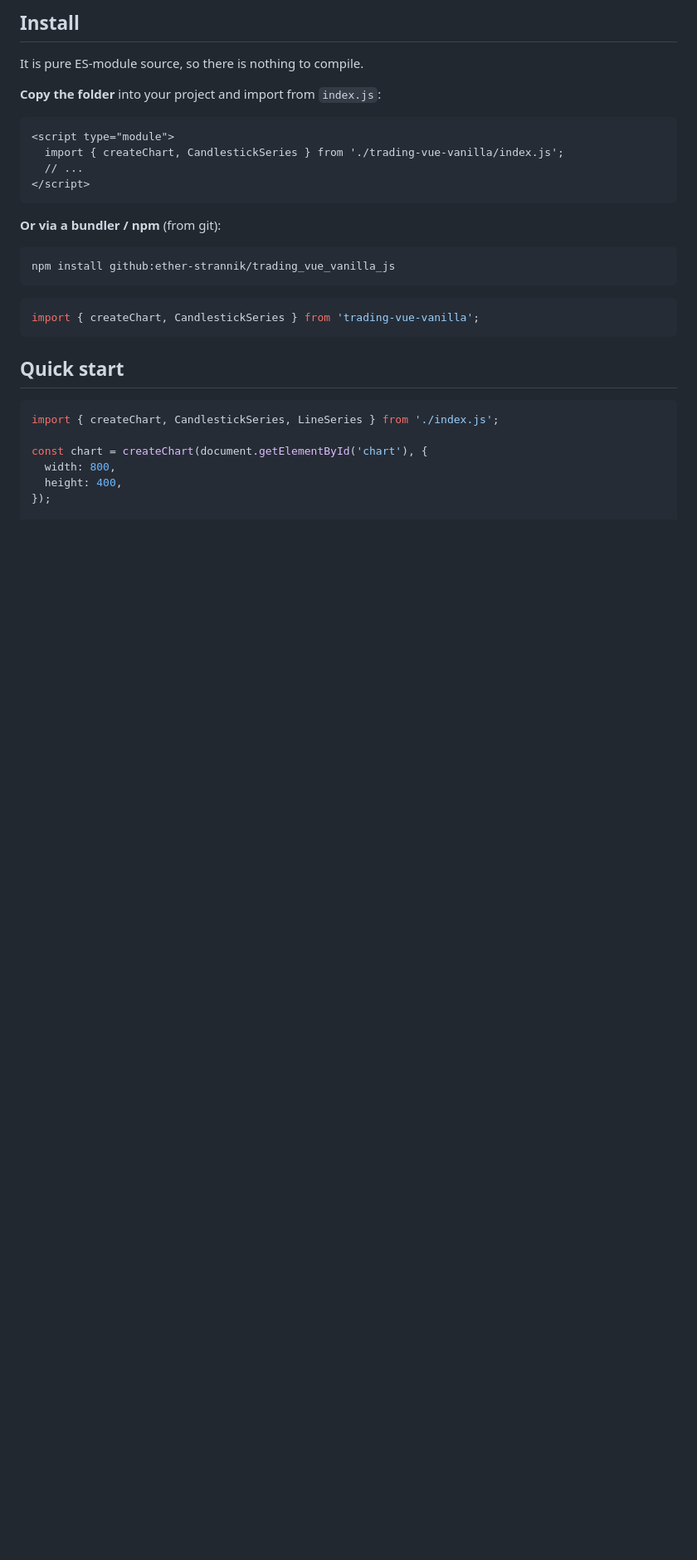
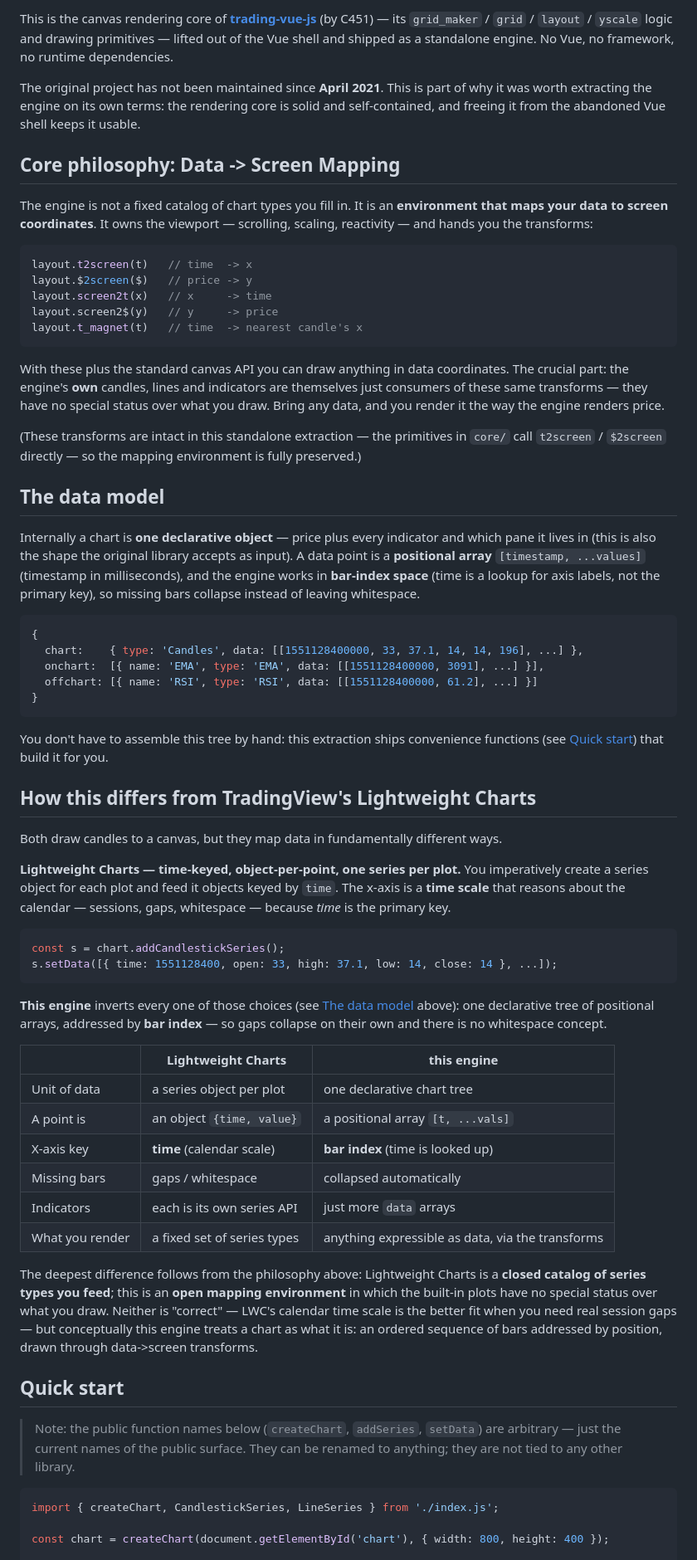
Before and after one commit to ether-strannik/trading_vue_vanilla_js, a Markdown page: README.md, the part around one of its changes. Shown at 83% size. GitHub-like rendering; blank space fills up the shorter version.

Commit message:
Replace README with the rewritten version (Data->Screen Mapping philosophy; drop LWC-API framing)

````diff
--- a/README.md
+++ b/README.md
@@ -19,36 +10,98 @@ If you know the Lightweight-Charts v5 API, you already know this.
 
-## Install
+This is the canvas rendering core of **[trading-vue-js](https://github.com/tvjsx/trading-vue-js)**
+(by C451) — its `grid_maker` / `grid` / `layout` / `yscale` logic and drawing
+primitives — lifted out of the Vue shell and shipped as a standalone engine. No Vue,
+no framework, no runtime dependencies.
 
-It is pure ES-module source, so there is nothing to compile.
+The original project has not been maintained since **April 2021**. This is part of why
+it was worth extracting the engine on its own terms: the rendering core is solid and
+self-contained, and freeing it from the abandoned Vue shell keeps it usable.
 
-**Copy the folder** into your project and import from `index.js`:
+## Core philosophy: Data -> Screen Mapping
 
-```html
-<script type="module">
-  import { createChart, CandlestickSeries } from './trading-vue-vanilla/index.js';
-  // ...
-</script>
+The engine is not a fixed catalog of chart types you fill in. It is an **environment
+that maps your data to screen coordinates**. It owns the viewport — scrolling, scaling,
+reactivity — and hands you the transforms:
+
+```js
+layout.t2screen(t)   // time  -> x
+layout.$2screen($)   // price -> y
+layout.screen2t(x)   // x     -> time
+layout.screen2$(y)   // y     -> price
+layout.t_magnet(t)   // time  -> nearest candle's x
 ```
 
-**Or via a bundler / npm** (from git):
+With these plus the standard canvas API you can draw anything in data coordinates. The
+crucial part: the engine's **own** candles, lines and indicators are themselves just
+consumers of these same transforms — they have no special status over what you draw.
+Bring any data, and you render it the way the engine renders price.
 
-```bash
-npm install github:ether-strannik/trading_vue_vanilla_js
+(These transforms are intact in this standalone extraction — the primitives in `core/`
+call `t2screen` / `$2screen` directly — so the mapping environment is fully preserved.)
+
+## The data model
+
+Internally a chart is **one declarative object** — price plus every indicator and which
+pane it lives in (this is also the shape the original library accepts as input). A data
+point is a **positional array** `[timestamp, ...values]` (timestamp in milliseconds),
+and the engine works in **bar-index space** (time is a lookup for axis labels, not the
+primary key), so missing bars collapse instead of leaving whitespace.
+
+```js
+{
+  chart:    { type: 'Candles', data: [[1551128400000, 33, 37.1, 14, 14, 196], ...] },
+  onchart:  [{ name: 'EMA', type: 'EMA', data: [[1551128400000, 3091], ...] }],
+  offchart: [{ name: 'RSI', type: 'RSI', data: [[1551128400000, 61.2], ...] }]
+}
 ```
 
+You don't have to assemble this tree by hand: this extraction ships convenience
+functions (see [Quick start](#quick-start)) that build it for you.
+
+## How this differs from TradingView's Lightweight Charts
+
+Both draw candles to a canvas, but they map data in fundamentally different ways.
+
+**Lightweight Charts — time-keyed, object-per-point, one series per plot.**
+You imperatively create a series object for each plot and feed it objects keyed by
+`time`. The x-axis is a **time scale** that reasons about the calendar — sessions,
+gaps, whitespace — because *time* is the primary key.
+
 ```js
-import { createChart, CandlestickSeries } from 'trading-vue-vanilla';
+const s = chart.addCandlestickSeries();
+s.setData([{ time: 1551128400, open: 33, high: 37.1, low: 14, close: 14 }, ...]);
 ```
 
+**This engine** inverts every one of those choices (see [The data model](#the-data-model)
+above): one declarative tree of positional arrays, addressed by **bar index** — so gaps
+collapse on their own and there is no whitespace concept.
+
+|                  | Lightweight Charts        | this engine                       |
+| ---------------- | ------------------------- | --------------------------------- |
+| Unit of data     | a series object per plot  | one declarative chart tree        |
+| A point is       | an object `{time, value}` | a positional array `[t, ...vals]` |
+| X-axis key       | **time** (calendar scale) | **bar index** (time is looked up) |
+| Missing bars     | gaps / whitespace         | collapsed automatically           |
+| Indicators       | each is its own series API | just more `data` arrays           |
+| What you render   | a fixed set of series types | anything expressible as data, via the transforms |
+
+The deepest difference follows from the philosophy above: Lightweight Charts is a
+**closed catalog of series types you feed**; this is an **open mapping environment** in
+which the built-in plots have no special status over what you draw. Neither is
+"correct" — LWC's calendar time scale is the better fit when you need real session gaps
+— but conceptually this engine treats a chart as what it is: an ordered sequence of
+bars addressed by position, drawn through data->screen transforms.
+
 ## Quick start
+
+> Note: the public function names below (`createChart`, `addSeries`, `setData`) are
+> arbitrary — just the current names of the public surface. They can be renamed to
+> anything; they are not tied to any other library.
 
 ```js
 import { createChart, CandlestickSeries, LineSeries } from './index.js';
 
-const chart = createChart(document.getElementById('chart'), {
-  width: 800,
-  height: 400,
-});
+const chart = createChart(document.getElementById('chart'), { width: 800, height: 400 });
 
 const candles = chart.addSeries(CandlestickSeries);
 candles.setData([
````
Also changed, not shown: other parts of README.md (+13 -104 lines).
